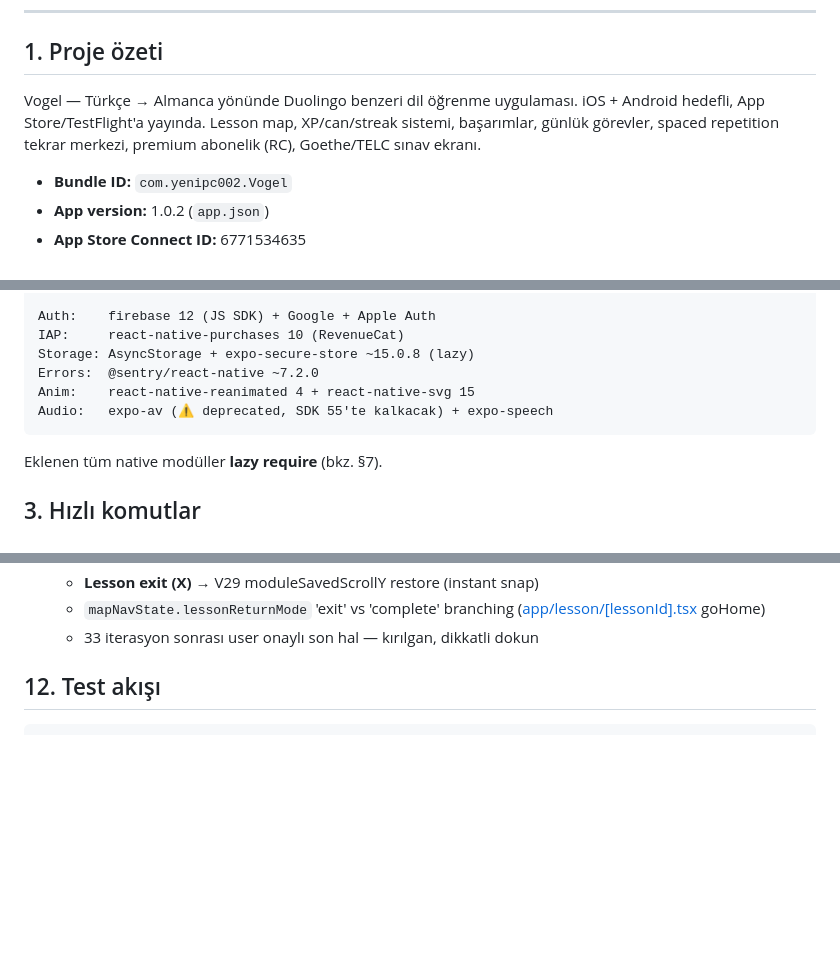
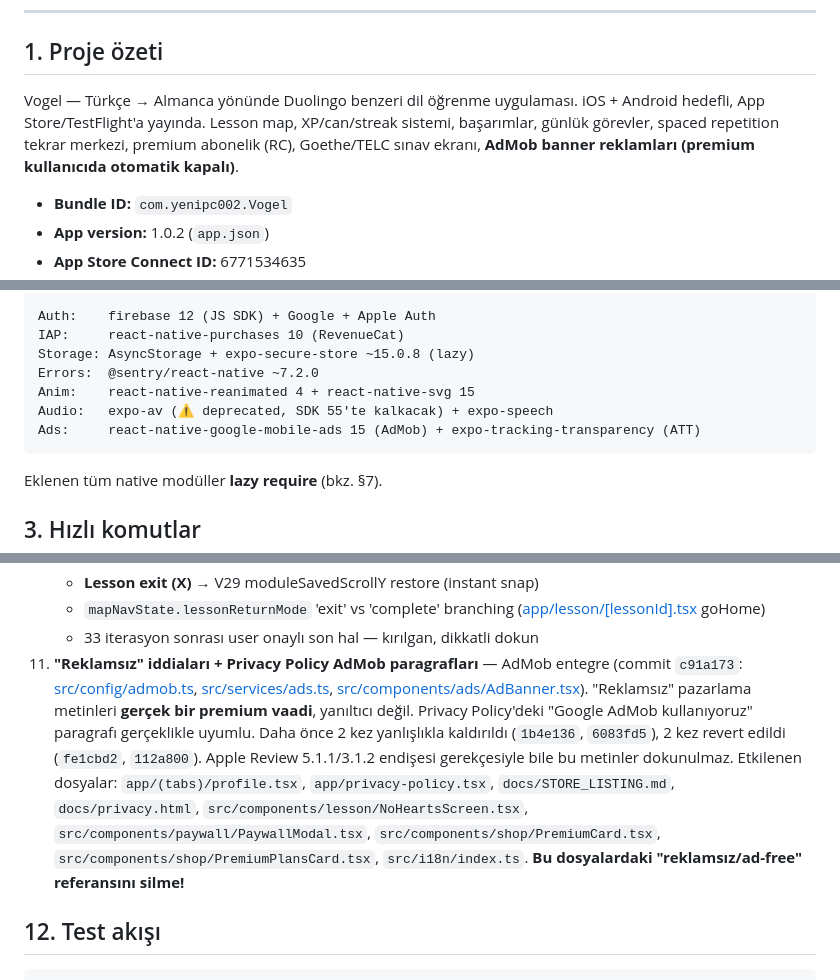
Before and after one commit to samettrm/Vogel, a Markdown page: CLAUDE.md, 3 parts joined by grey strips. Rendered like a GitHub page; blank space fills up the shorter version.

Commit message:
docs: merge V33 map scroll lock + Reklamsiz/AdMob §11.11 [skip ci]
Rebase sonrasi stash pop conflict çözümü:
- CLAUDE.md §11.10: V33 map scroll konfigürasyonu (uzaktan, user onayli)
- CLAUDE.md §11.11: Reklamsiz iddialari + Privacy Policy AdMob (kendi
  memory eklemem, family-invite oncesi yazilmisti)
- TODO.md: auto-merged uzaktan + yerel addisyonlar

Iki kural da kritik, ikisi de tutuldu.

Co-Authored-By: Claude Opus 4.7 (1M context) <noreply@anthropic.com>

````diff
--- a/CLAUDE.md
+++ b/CLAUDE.md
@@ -10,7 +10,7 @@ Bu dosya, projede çalışacak her Claude oturumunun (ya da insan geliştiricini
 
 ## 1. Proje özeti
 
-Vogel — Türkçe → Almanca yönünde Duolingo benzeri dil öğrenme uygulaması. iOS + Android hedefli, App Store/TestFlight'a yayında. Lesson map, XP/can/streak sistemi, başarımlar, günlük görevler, spaced repetition tekrar merkezi, premium abonelik (RC), Goethe/TELC sınav ekranı.
+Vogel — Türkçe → Almanca yönünde Duolingo benzeri dil öğrenme uygulaması. iOS + Android hedefli, App Store/TestFlight'a yayında. Lesson map, XP/can/streak sistemi, başarımlar, günlük görevler, spaced repetition tekrar merkezi, premium abonelik (RC), Goethe/TELC sınav ekranı, **AdMob banner reklamları (premium kullanıcıda otomatik kapalı)**.
 
 - **Bundle ID:** `com.yenipc002.Vogel`
 - **App version:** 1.0.2 (`app.json`)
@@ -30,6 +30,7 @@ Storage: AsyncStorage + expo-secure-store ~15.0.8 (lazy)
 Errors:  @sentry/react-native ~7.2.0
 Anim:    react-native-reanimated 4 + react-native-svg 15
 Audio:   expo-av (⚠️ deprecated, SDK 55'te kalkacak) + expo-speech
+Ads:     react-native-google-mobile-ads 15 (AdMob) + expo-tracking-transparency (ATT)
 ```
 
 Eklenen tüm native modüller **lazy require** (bkz. §7).
@@ -286,6 +287,7 @@ const hearts = useUserStore((s) => s.hearts);
     - **Lesson exit (X)** → V29 moduleSavedScrollY restore (instant snap)
     - `mapNavState.lessonReturnMode` 'exit' vs 'complete' branching ([app/lesson/[lessonId].tsx](app/lesson/[lessonId].tsx) goHome)
     - 33 iterasyon sonrası user onaylı son hal — kırılgan, dikkatli dokun
+11. **"Reklamsız" iddiaları + Privacy Policy AdMob paragrafları** — AdMob entegre (commit `c91a173`: [src/config/admob.ts](src/config/admob.ts), [src/services/ads.ts](src/services/ads.ts), [src/components/ads/AdBanner.tsx](src/components/ads/AdBanner.tsx)). "Reklamsız" pazarlama metinleri **gerçek bir premium vaadi**, yanıltıcı değil. Privacy Policy'deki "Google AdMob kullanıyoruz" paragrafı gerçeklikle uyumlu. Daha önce 2 kez yanlışlıkla kaldırıldı (`1b4e136`, `6083fd5`), 2 kez revert edildi (`fe1cbd2`, `112a800`). Apple Review 5.1.1/3.1.2 endişesi gerekçesiyle bile bu metinler dokunulmaz. Etkilenen dosyalar: `app/(tabs)/profile.tsx`, `app/privacy-policy.tsx`, `docs/STORE_LISTING.md`, `docs/privacy.html`, `src/components/lesson/NoHeartsScreen.tsx`, `src/components/paywall/PaywallModal.tsx`, `src/components/shop/PremiumCard.tsx`, `src/components/shop/PremiumPlansCard.tsx`, `src/i18n/index.ts`. **Bu dosyalardaki "reklamsız/ad-free" referansını silme!**
 
 ## 12. Test akışı
 
````
Also changed, not shown: TODO.md (+2 -0 lines).
